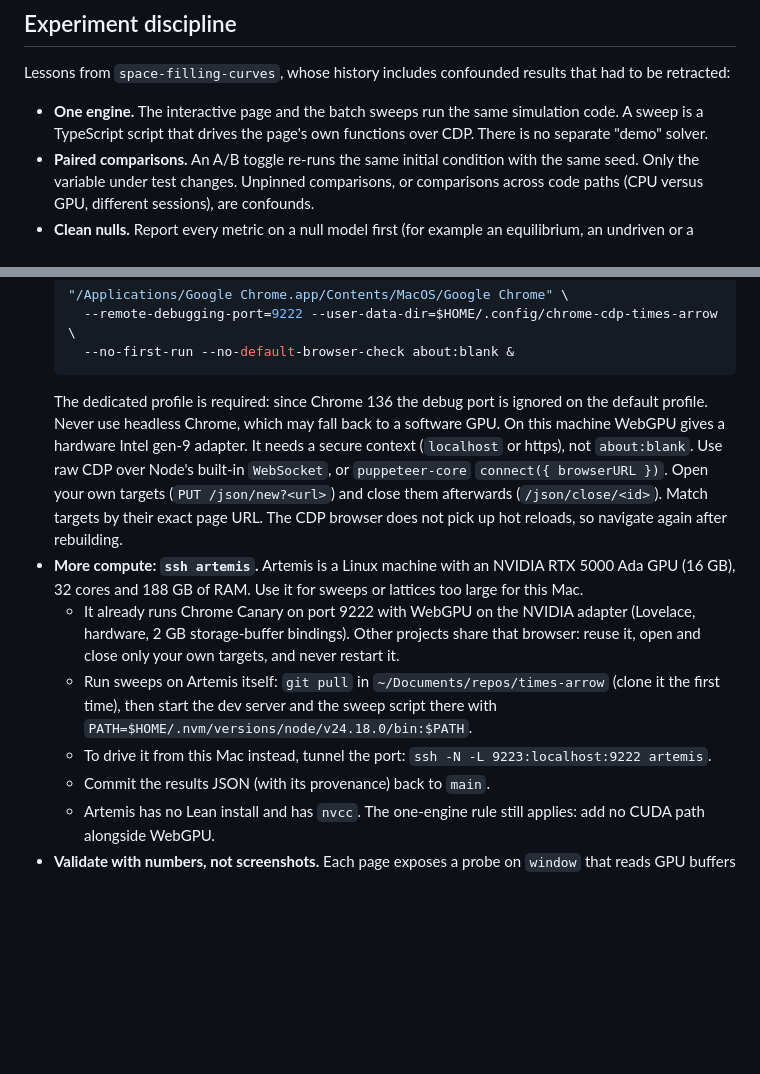
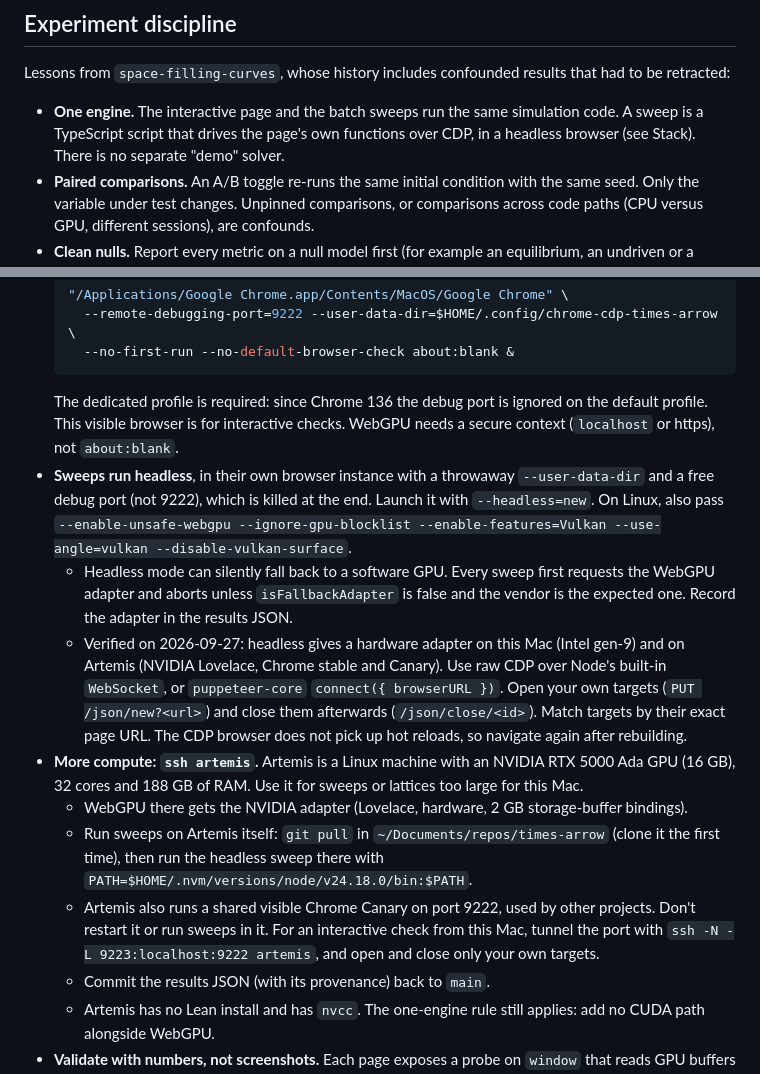
Before and after one commit to gszep/times-arrow, a Markdown page: AGENTS.md, 2 parts joined by grey strips. GitHub-like rendering; blank space fills up the shorter version.

Commit message:
docs: sweeps run headless in isolated instances, gated on a hardware WebGPU adapter

````diff
--- a/AGENTS.md
+++ b/AGENTS.md
@@ -48,7 +48,7 @@ results that had to be retracted:
 
 - **One engine.** The interactive page and the batch sweeps run the same
   simulation code. A sweep is a TypeScript script that drives the page's own
-  functions over CDP. There is no separate "demo" solver.
+  functions over CDP, in a headless browser (see Stack). There is no separate "demo" solver.
 - **Paired comparisons.** An A/B toggle re-runs the same initial condition
   with the same seed. Only the variable under test changes. Unpinned
   comparisons, or comparisons across code paths (CPU versus GPU, different
@@ -102,10 +102,21 @@ exact build, check and dev commands here.
     --no-first-run --no-default-browser-check about:blank &
   ```
   The dedicated profile is required: since Chrome 136 the debug port is
-  ignored on the default profile. Never use headless Chrome, which may fall
-  back to a software GPU. On this machine WebGPU gives a hardware Intel gen-9
-  adapter. It needs a secure context (`localhost` or https), not
-  `about:blank`. Use raw CDP over Node's built-in `WebSocket`, or
+  ignored on the default profile. This visible browser is for interactive
+  checks. WebGPU needs a secure context (`localhost` or https), not
+  `about:blank`.
+- **Sweeps run headless**, in their own browser instance with a throwaway
+  `--user-data-dir` and a free debug port (not 9222), which is killed at the
+  end. Launch it with `--headless=new`. On Linux, also pass
+  `--enable-unsafe-webgpu --ignore-gpu-blocklist --enable-features=Vulkan
+  --use-angle=vulkan --disable-vulkan-surface`.
+  - Headless mode can silently fall back to a software GPU. Every sweep
+    first requests the WebGPU adapter and aborts unless
+    `isFallbackAdapter` is false and the vendor is the expected one. Record
+    the adapter in the results JSON.
+  - Verified on 2026-09-27: headless gives a hardware adapter on this Mac
+    (Intel gen-9) and on Artemis (NVIDIA Lovelace, Chrome stable and
+    Canary). Use raw CDP over Node's built-in `WebSocket`, or
   `puppeteer-core` `connect({ browserURL })`. Open your own targets
   (`PUT /json/new?<url>`) and close them afterwards (`/json/close/<id>`).
   Match targets by their exact page URL. The CDP browser does not pick up
@@ -113,16 +124,17 @@ exact build, check and dev commands here.
 - **More compute: `ssh artemis`.** Artemis is a Linux machine with an
   NVIDIA RTX 5000 Ada GPU (16 GB), 32 cores and 188 GB of RAM. Use it for
   sweeps or lattices too large for this Mac.
-  - It already runs Chrome Canary on port 9222 with WebGPU on the NVIDIA
-    adapter (Lovelace, hardware, 2 GB storage-buffer bindings). Other
-    projects share that browser: reuse it, open and close only your own
-    targets, and never restart it.
+  - WebGPU there gets the NVIDIA adapter (Lovelace, hardware, 2 GB
+    storage-buffer bindings).
   - Run sweeps on Artemis itself: `git pull` in
-    `~/Documents/repos/times-arrow` (clone it the first time), then start
-    the dev server and the sweep script there with
+    `~/Documents/repos/times-arrow` (clone it the first time), then run the
+    headless sweep there with
     `PATH=$HOME/.nvm/versions/node/v24.18.0/bin:$PATH`.
-  - To drive it from this Mac instead, tunnel the port:
-    `ssh -N -L 9223:localhost:9222 artemis`.
+  - Artemis also runs a shared visible Chrome Canary on port 9222, used by
+    other projects. Don't restart it or run sweeps in it. For an interactive
+    check from this Mac, tunnel the port with
+    `ssh -N -L 9223:localhost:9222 artemis`, and open and close only your
+    own targets.
   - Commit the results JSON (with its provenance) back to `main`.
   - Artemis has no Lean install and has `nvcc`. The one-engine rule still
     applies: add no CUDA path alongside WebGPU.
````
